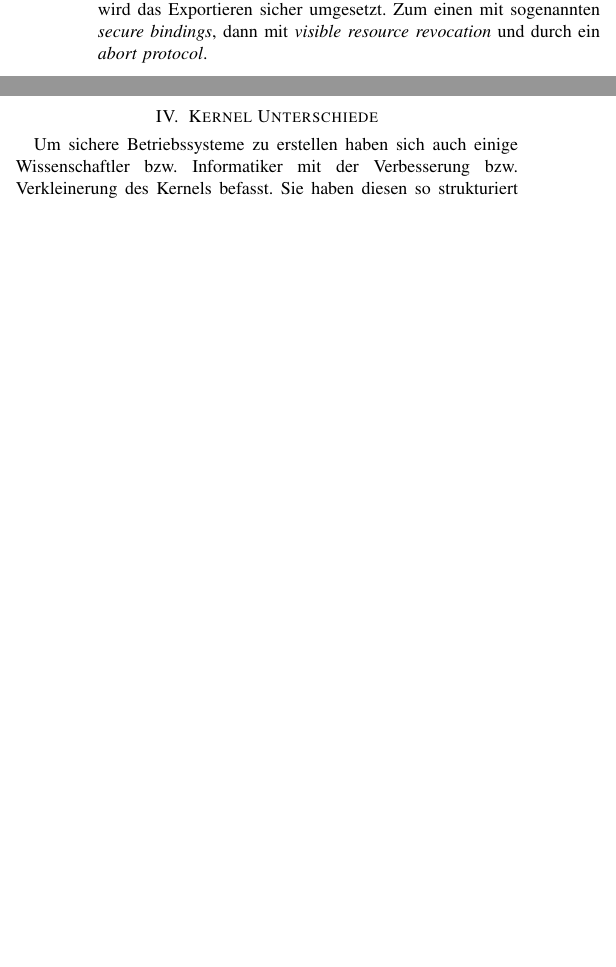
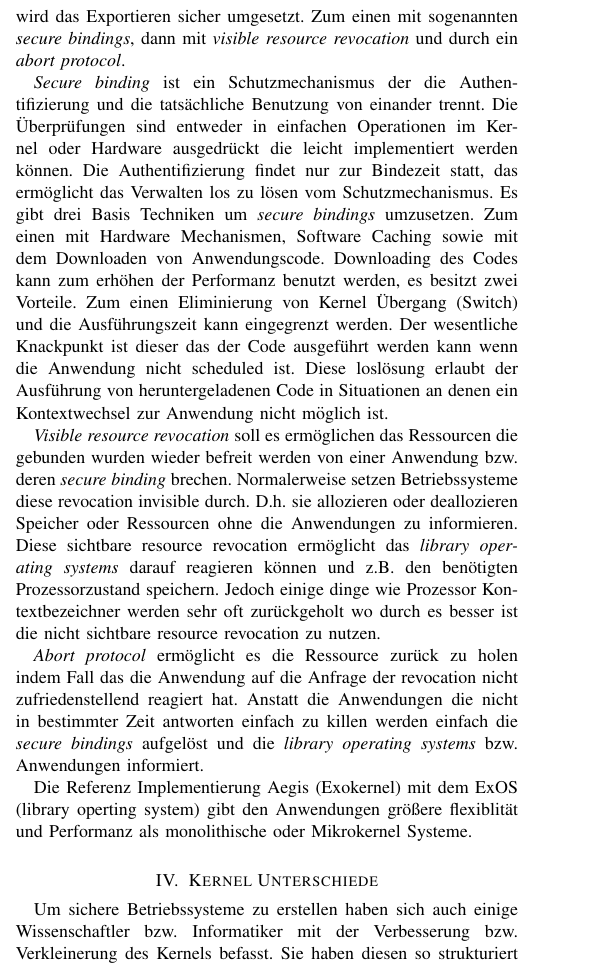
Before and after one commit to Zelldon/SOK-Secure-OS-Architecture, a LaTeX paper (SOK/master.tex): two parts of the columns of page 4 of 4 before the commit and part of one column of page 4 of 5 after it, the two joined at a grey line, cut so that both start at the same text, the shorter picture padded with empty space. Compiled offline with pdfLaTeX.

Commit message:
added exokernel summary to the paper

```diff
--- a/SOK/master.tex
+++ b/SOK/master.tex
@@ -279,3 +282,25 @@
+        \textit{Secure binding} ist ein Schutzmechanismus der die Authentifizierung und die tats\"achliche Benutzung von einander trennt.
+        Die \"Uberpr\"ufungen sind entweder in einfachen Operationen im Kernel oder Hardware ausgedr\"uckt die leicht implementiert werden k\"onnen.
+        Die Authentifizierung findet nur zur Bindezeit statt, das erm\"oglicht das Verwalten los zu l\"osen vom Schutzmechanismus. Es gibt drei Basis Techniken
+        um \textit{secure bindings} umzusetzen. Zum einen mit Hardware Mechanismen, Software Caching sowie mit dem Downloaden von Anwendungscode.
+        Downloading des Codes kann zum erh\"ohen der Performanz benutzt werden, es besitzt zwei Vorteile. Zum einen Eliminierung von Kernel \"Ubergang (Switch)
+        und die Ausf\"uhrungszeit kann eingegrenzt werden. Der wesentliche Knackpunkt ist dieser das der Code ausgef\"uhrt werden kann wenn die Anwendung nicht
+        scheduled ist. Diese losl\"osung erlaubt der Ausf\"uhrung von heruntergeladenen Code in Situationen an denen ein Kontextwechsel zur Anwendung nicht m\"oglich ist.
+
+        \textit{Visible resource revocation} soll es erm\"oglichen das Ressourcen die gebunden wurden wieder befreit werden von einer Anwendung bzw. deren \textit{secure binding} brechen.
+        Normalerweise setzen Betriebssysteme diese revocation invisible durch. D.h. sie allozieren oder deallozieren Speicher oder Ressourcen ohne die Anwendungen zu informieren.
+        Diese sichtbare resource revocation erm\"oglicht das \textit{library operating systems} darauf reagieren k\"onnen und z.B. den ben\"otigten Prozessorzustand speichern.
+        Jedoch einige dinge wie Prozessor Kontextbezeichner werden sehr oft zur\"uckgeholt wo durch es besser ist die nicht sichtbare resource revocation zu nutzen.
+
+        \textit{Abort protocol} erm\"oglicht es die Ressource zur\"uck zu holen indem Fall das die Anwendung auf die Anfrage der revocation nicht zufriedenstellend reagiert hat.
+        Anstatt die Anwendungen die nicht in bestimmter Zeit antworten einfach zu killen werden einfach die \textit{secure bindings} aufgel\"ost und die \textit{library operating systems} bzw.
+        Anwendungen informiert.
+
+        Die Referenz Implementierung Aegis (Exokernel) mit dem ExOS (library operting system) gibt den Anwendungen gr\"o\ss ere flexiblit\"at
+        und Performanz als monolithische oder Mikrokernel Systeme.
+
+
+
 
 
   \section{Kernel Unterschiede} \label{sec:kernel}
```
Also changed, not shown: SOK/master.tex (9 more changed lines).
